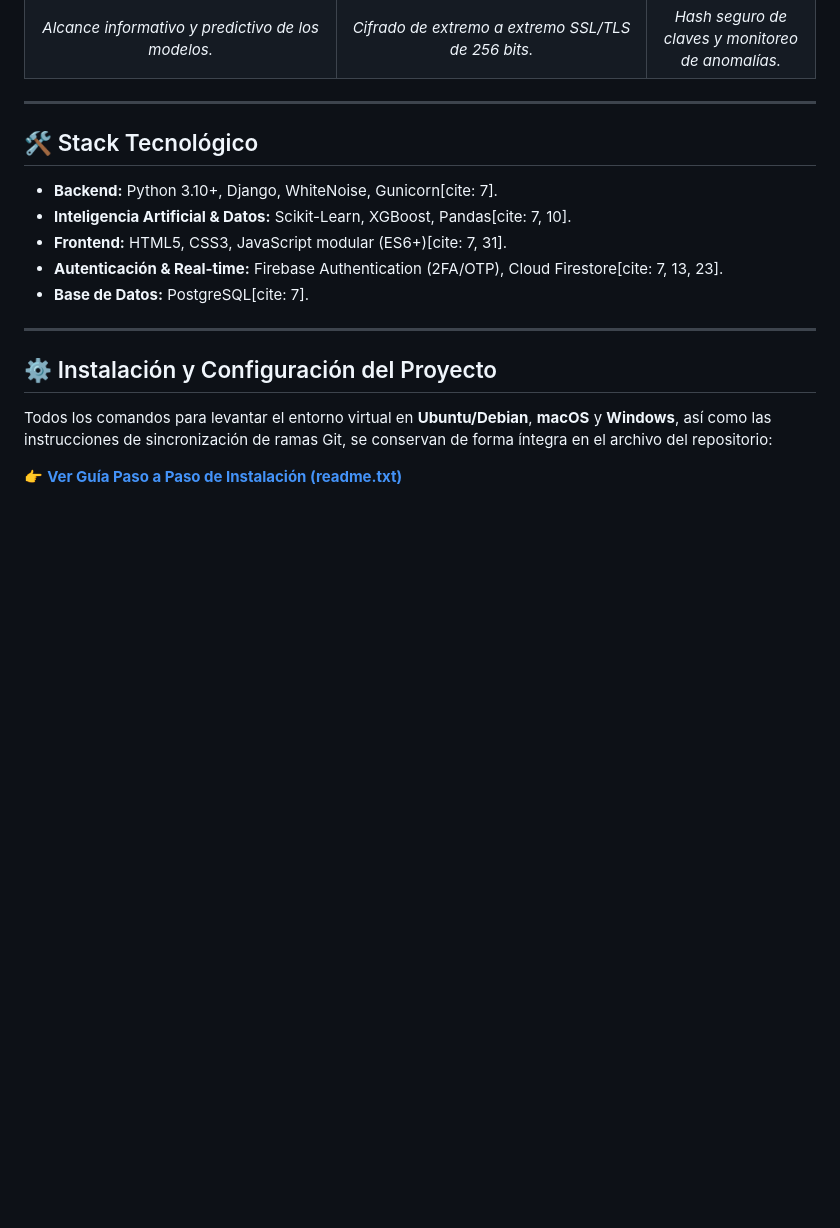
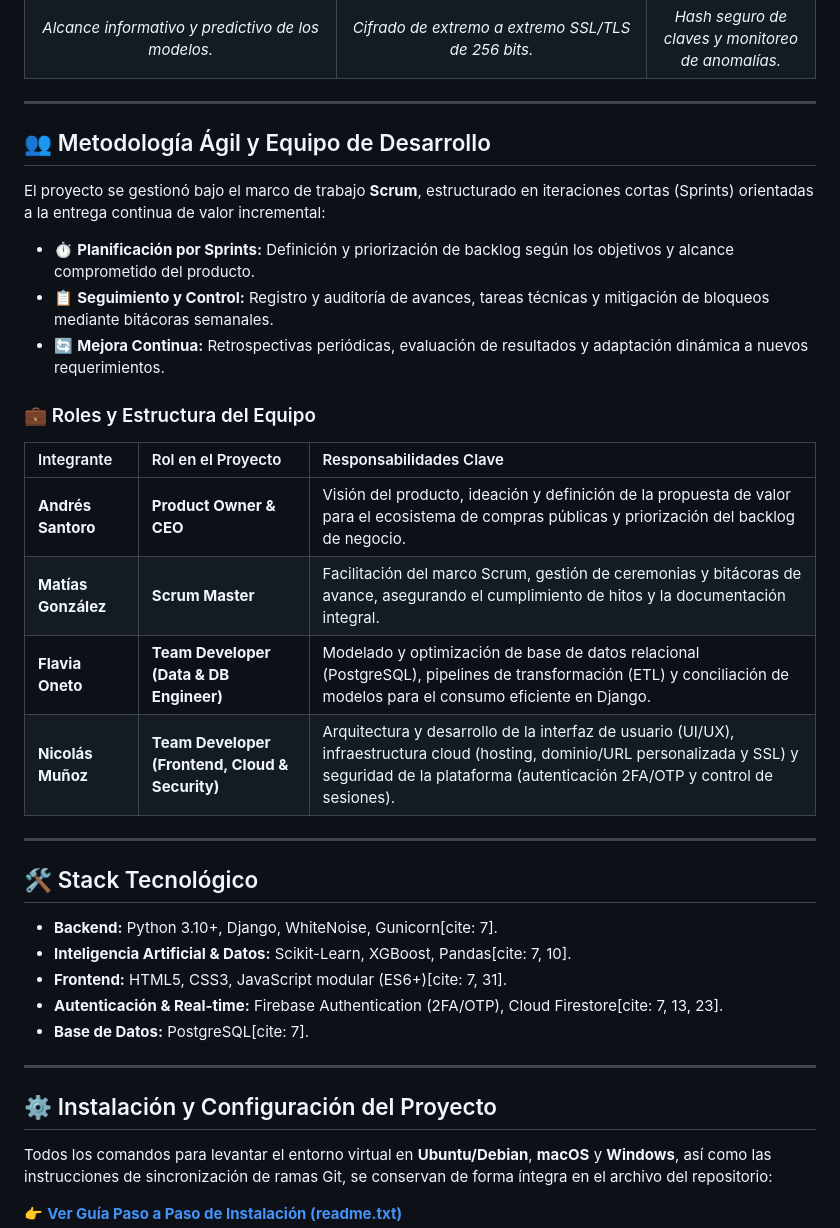
Before and after one commit to deralexsander/SmartBids, a Markdown page: README.md, the part around the change. Rendered like a GitHub page; blank space fills up the shorter version.

Commit message:
docs: documentar roles de equipo y metodologia agil scrum en README

```diff
--- a/README.md
+++ b/README.md
@@ -99,6 +99,25 @@ La plataforma integra validación de dos pasos para resguardar la identidad corp
 
 ---
 
+## 👥 Metodología Ágil y Equipo de Desarrollo
+
+El proyecto se gestionó bajo el marco de trabajo **Scrum**, estructurado en iteraciones cortas (Sprints) orientadas a la entrega continua de valor incremental:
+
+* ⏱️ **Planificación por Sprints:** Definición y priorización de backlog según los objetivos y alcance comprometido del producto.
+* 📋 **Seguimiento y Control:** Registro y auditoría de avances, tareas técnicas y mitigación de bloqueos mediante bitácoras semanales.
+* 🔄 **Mejora Continua:** Retrospectivas periódicas, evaluación de resultados y adaptación dinámica a nuevos requerimientos.
+
+### 💼 Roles y Estructura del Equipo
+
+| Integrante | Rol en el Proyecto | Responsabilidades Clave |
+| :--- | :--- | :--- |
+| **Andrés Santoro** | **Product Owner & CEO** | Visión del producto, ideación y definición de la propuesta de valor para el ecosistema de compras públicas y priorización del backlog de negocio. |
+| **Matías González** | **Scrum Master** | Facilitación del marco Scrum, gestión de ceremonias y bitácoras de avance, asegurando el cumplimiento de hitos y la documentación integral. |
+| **Flavia Oneto** | **Team Developer (Data & DB Engineer)** | Modelado y optimización de base de datos relacional (PostgreSQL), pipelines de transformación (ETL) y conciliación de modelos para el consumo eficiente en Django. |
+| **Nicolás Muñoz** | **Team Developer (Frontend, Cloud & Security)** | Arquitectura y desarrollo de la interfaz de usuario (UI/UX), infraestructura cloud (hosting, dominio/URL personalizada y SSL) y seguridad de la plataforma (autenticación 2FA/OTP y control de sesiones). |
+
+---
+
 ## 🛠️ Stack Tecnológico
 
 * **Backend:** Python 3.10+, Django, WhiteNoise, Gunicorn[cite: 7].
```
